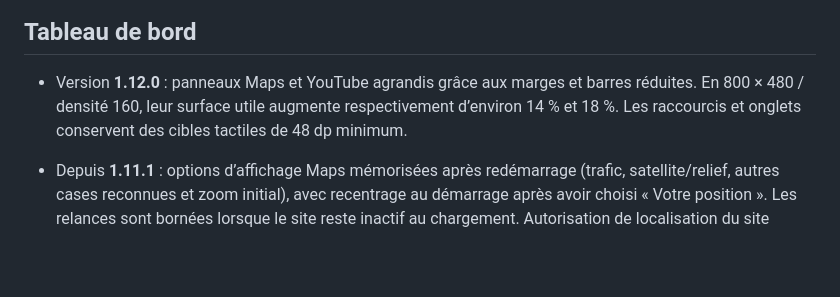
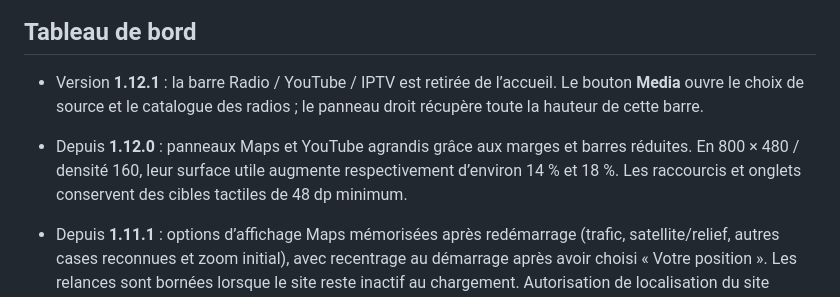
Before and after one commit to wacayoub/AutoDrive, a Markdown page: README.md, the part around the change. Drawn GitHub-style; blank space fills up the shorter version.

Commit message:
Remove home media tabs and select sources through Media

```diff
--- a/README.md
+++ b/README.md
@@ -16,7 +16,8 @@ La même identité de signature est conservée pour permettre les mises à jour
 
 ## Tableau de bord
 
-- Version **1.12.0** : panneaux Maps et YouTube agrandis grâce aux marges et barres réduites. En 800 × 480 / densité 160, leur surface utile augmente respectivement d’environ 14 % et 18 %. Les raccourcis et onglets conservent des cibles tactiles de 48 dp minimum.
+- Version **1.12.1** : la barre Radio / YouTube / IPTV est retirée de l’accueil. Le bouton **Media** ouvre le choix de source et le catalogue des radios ; le panneau droit récupère toute la hauteur de cette barre.
+- Depuis **1.12.0** : panneaux Maps et YouTube agrandis grâce aux marges et barres réduites. En 800 × 480 / densité 160, leur surface utile augmente respectivement d’environ 14 % et 18 %. Les raccourcis et onglets conservent des cibles tactiles de 48 dp minimum.
 - Depuis **1.11.1** : options d’affichage Maps mémorisées après redémarrage (trafic, satellite/relief, autres cases reconnues et zoom initial), avec recentrage au démarrage après avoir choisi « Votre position ». Les relances sont bornées lorsque le site reste inactif au chargement. Autorisation de localisation du site conservée après accord Android ; aucun compte ou parcours n’est copié. [Fonctionnement et limites](docs/MAPS-DISPLAY-MEMORY.md).
 
 - Version **1.10.0** : filtres **SNRT / القرآن**, quatre accès aux lecteurs officiels SNRT et douze radios de récitateurs avec noms arabes et recherche bilingue. Noms de stations nettoyés, file de lecture stable, et **Apps en grille avec les vraies icônes installées**. SNRT passe par ses lecteurs officiels externes ; sa lecture native intégrée n’est pas disponible dans cette version. [Sources et limites](docs/RADIO-CATALOGUE.md).
```
Also changed, not shown: docs/RELEASE-NOTES.md (+6 -7 lines), docs/TEST-RESULTS.md (+13 -0 lines), deliverables/dashboard-1.12.1-800x480.png (added), deliverables/dashboard-1.12.1-density213.png (added), deliverables/dashboard-1.12.1-portrait.png (added), deliverables/media-sources-1.12.1-800x480.png (added), 7 other files.
